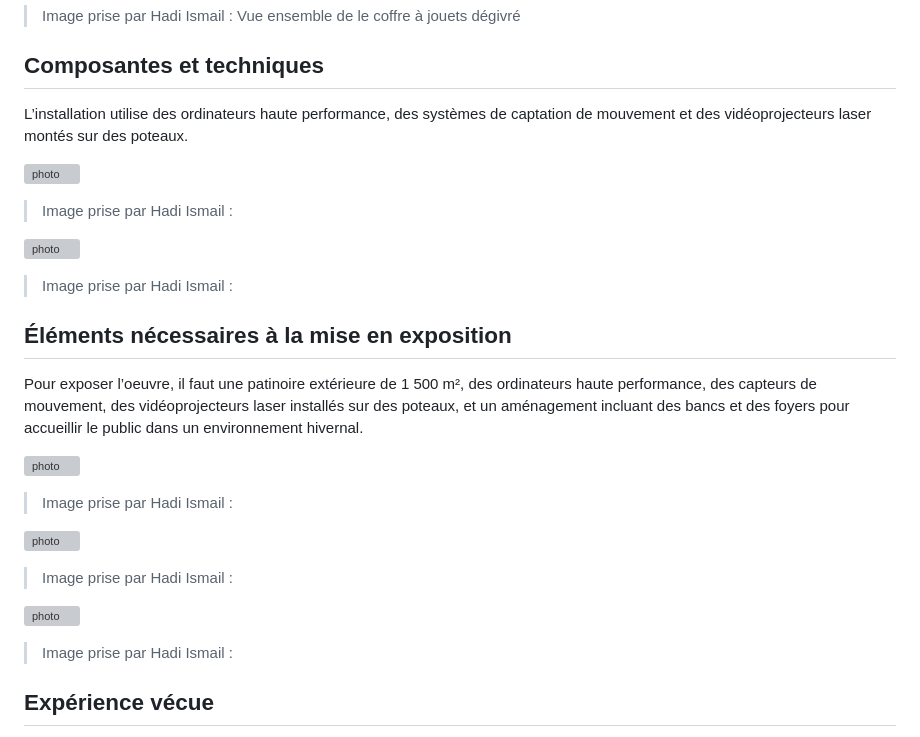
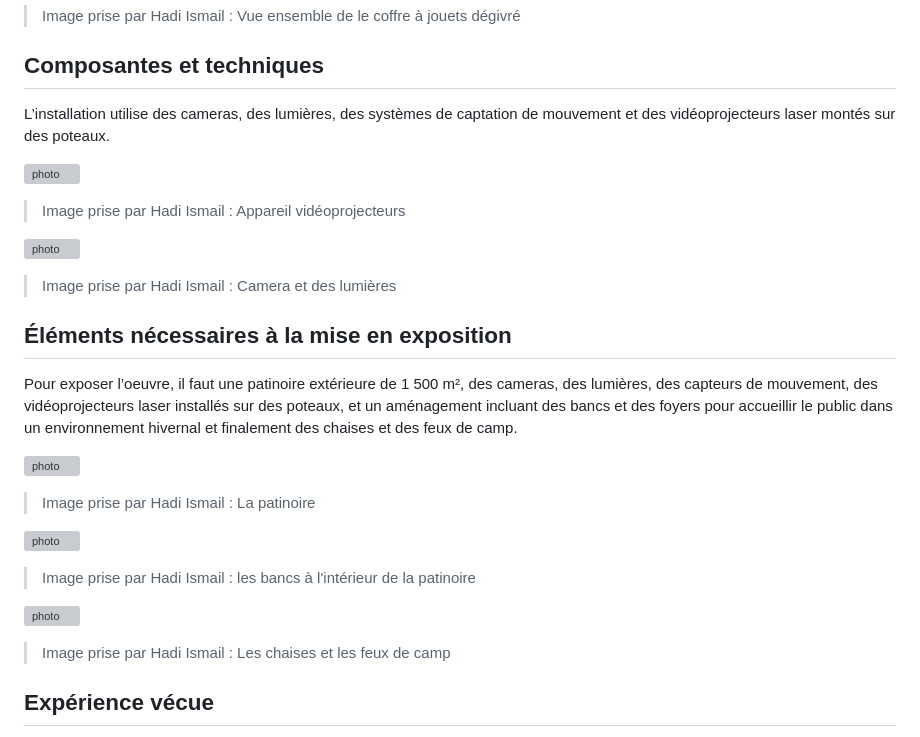
Before and after one commit to 24hb06-stack/H26_V11_inspiration_ISMAIL, a Markdown page: festival_lumino/visite_individuelle.md, the part around the change. GitHub-like rendering; grey boxes are pictures that could not be loaded.

Commit message:
Revise components and exhibition requirements
Updated the description of components and requirements for the exhibition, replacing 'ordinateurs haute performance' with 'cameras' and adding 'chaises et des feux de camp' to the necessary elements.

```diff
--- a/festival_lumino/visite_individuelle.md
+++ b/festival_lumino/visite_individuelle.md
@@ -81,31 +81,31 @@ L’installation est massive et couvre toute la surface de la patinoire de l’E
 
 ## Composantes et techniques
 
-L’installation utilise des ordinateurs haute performance, des systèmes de captation de mouvement et des vidéoprojecteurs laser montés sur des poteaux.
+L’installation utilise des cameras, des lumières, des systèmes de captation de mouvement et des vidéoprojecteurs laser montés sur des poteaux.
 
 ![photo](photos/videoprojection.jpg)
 
->Image prise par Hadi Ismail :
+>Image prise par Hadi Ismail : Appareil vidéoprojecteurs
 
 ![photo](photos/lumiere_camera_colorer.jpg)
 
->Image prise par Hadi Ismail :
+>Image prise par Hadi Ismail : Camera et des lumières
 
 ## Éléments nécessaires à la mise en exposition
 
-Pour exposer l’oeuvre, il faut une patinoire extérieure de 1 500 m², des ordinateurs haute performance, des capteurs de mouvement, des vidéoprojecteurs laser installés sur des poteaux, et un aménagement incluant des bancs et des foyers pour accueillir le public dans un environnement hivernal.
+Pour exposer l’oeuvre, il faut une patinoire extérieure de 1 500 m², des cameras, des lumières, des capteurs de mouvement, des vidéoprojecteurs laser installés sur des poteaux, et un aménagement incluant des bancs et des foyers pour accueillir le public dans un environnement hivernal et finalement des chaises et des feux de camp.
 
 ![photo](photos/patinoire_rambarde.jpg)
 
->Image prise par Hadi Ismail :
+>Image prise par Hadi Ismail : La patinoire
 
 ![photo](photos/banc_interieure_patinoire.jpg)
 
->Image prise par Hadi Ismail :
+>Image prise par Hadi Ismail : les bancs à l'intérieur de la patinoire
 
 ![photo](photos/chaise_feux_camp_exterieure.jpg)
 
->Image prise par Hadi Ismail :
+>Image prise par Hadi Ismail : Les chaises et les feux de camp
 
 ## Expérience vécue
 
```
